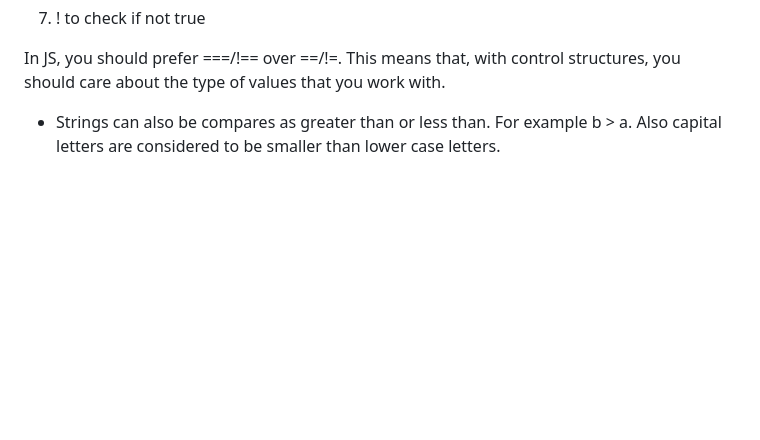
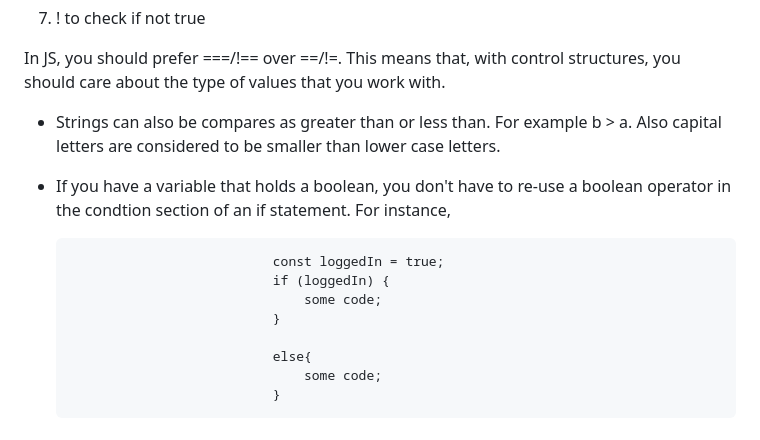
Before and after one commit to lemiskutswa/Javascript-Udemy-Course, a Markdown page: README.md, the part around the change. GitHub-like rendering; blank space fills up the shorter version.

Commit message:
avoiding boolean redundancy

```diff
--- a/README.md
+++ b/README.md
@@ -114,6 +114,17 @@ In JS, you should prefer ===/!== over ==/!=. This means that, with control struc
 
 - Strings can also be compares as greater than or less than. For example b > a. Also capital letters are considered to be smaller than lower case letters.
 
+- If you have a variable that holds a boolean, you don't have to re-use a boolean operator in the condtion section of an if statement. For instance,
+
+                                const loggedIn = true;
+                                if (loggedIn) {
+                                    some code;
+                                }
+
+                                else{
+                                    some code;
+                                }
+
 <h2>If else statements</h3>
 - If you want to introduce more than 2 conditions, use else if. The last 'else' code will always be run if no condition has been met. With else if, you have to introduce new conditions just like the initial if statement.
 
```
